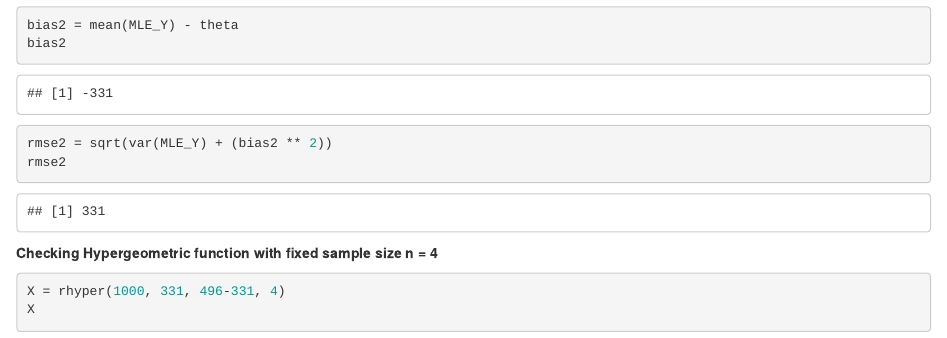
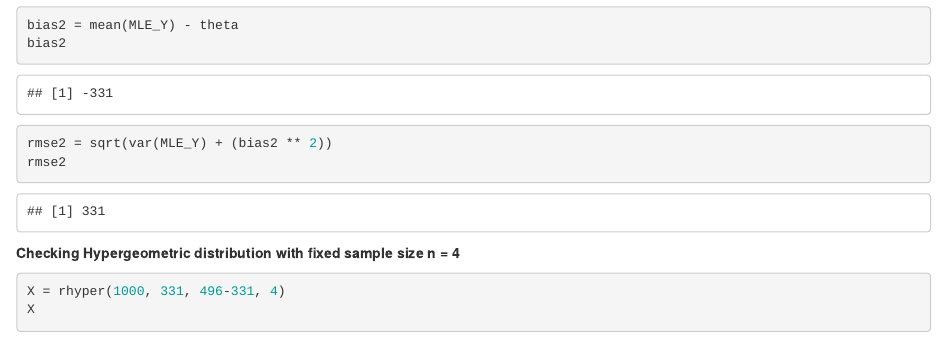
Before and after one commit to davidfakolujo/Data-602-Project, an R Markdown document (markdown.Rmd): the page in a window 1100 px wide, from 12060 px down. Rendered offline with R 4.5, knitr and Pandoc, with nearby package versions; some code elsewhere in the file could not run offline.

Commit message:
corrected little grammar error (function) to distribution

````diff
--- a/markdown.Rmd
+++ b/markdown.Rmd
@@ -322,7 +322,7 @@ rmse2 = sqrt(var(MLE_Y) + (bias2 ** 2))
 rmse2
 ```
 
-**Checking Hypergeometric function with fixed sample size n = 4**
+**Checking Hypergeometric distribution with fixed sample size n = 4**
 ```{r}
 X = rhyper(1000, 331, 496-331, 4)
 X
@@ -347,7 +347,7 @@ rmse = sqrt(var(MLE_X) + (bias ** 2))
 rmse
 ```
 
-**Checking Hypergeometric function with fixed sample size n = 5**
+**Checking Hypergeometric distribution with fixed sample size n = 5**
 ```{r}
 X = rhyper(1000, 331, 496-331, 5)
 X
@@ -372,7 +372,7 @@ rmse = sqrt(var(MLE_X) + (bias ** 2))
 rmse
 ```
 
-**Checking Hypergeometric function with fixed sample size n = 6**
+**Checking Hypergeometric distribution with fixed sample size n = 6**
 ```{r}
 X = rhyper(1000, 331, 496-331, 6)
 X
````
